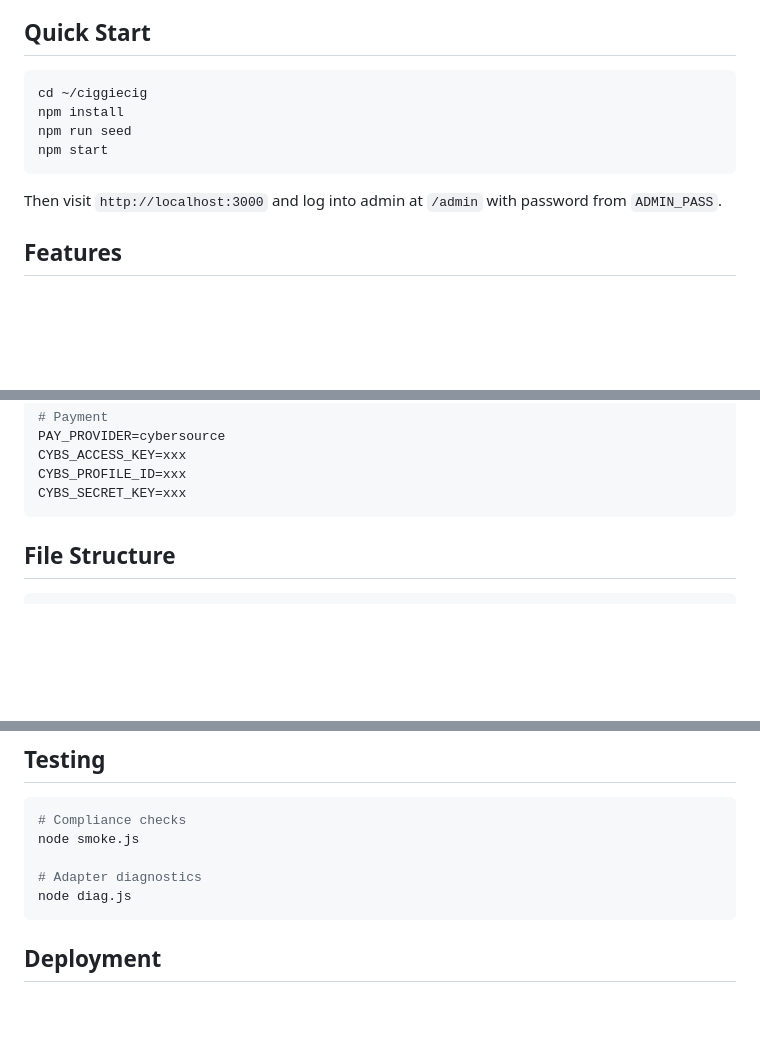
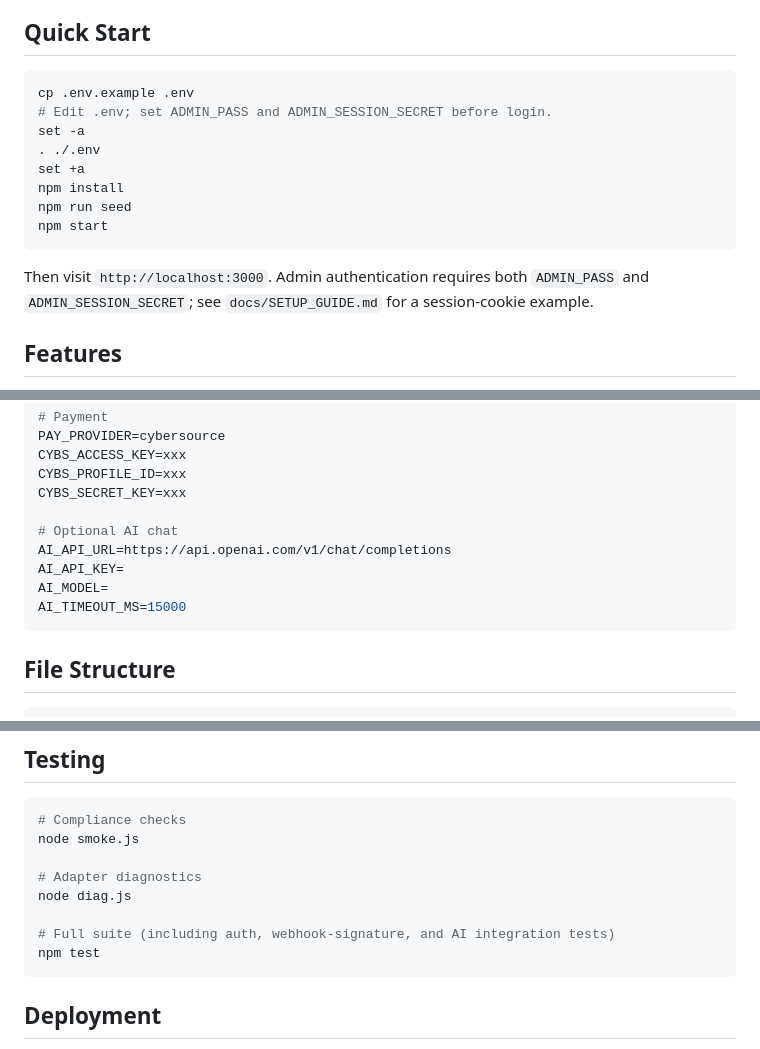
Before and after one commit to bigbirdbloc-dotcom/CIGgiECIG, a Markdown page: README.md, 3 parts joined by grey strips. GitHub-like rendering; blank space fills up the shorter version.

Commit message:
Refresh README for safe setup and optional AI

````diff
--- a/README.md
+++ b/README.md
@@ -13,13 +13,17 @@
 ## Quick Start
 
 ```bash
-cd ~/ciggiecig
+cp .env.example .env
+# Edit .env; set ADMIN_PASS and ADMIN_SESSION_SECRET before login.
+set -a
+. ./.env
+set +a
 npm install
 npm run seed
 npm start
 ```
 
-Then visit `http://localhost:3000` and log into admin at `/admin` with password from `ADMIN_PASS`.
+Then visit `http://localhost:3000`. Admin authentication requires both `ADMIN_PASS` and `ADMIN_SESSION_SECRET`; see `docs/SETUP_GUIDE.md` for a session-cookie example.
 
 ## Features
 
@@ -56,6 +61,12 @@ PAY_PROVIDER=cybersource
 CYBS_ACCESS_KEY=xxx
 CYBS_PROFILE_ID=xxx
 CYBS_SECRET_KEY=xxx
+
+# Optional AI chat
+AI_API_URL=https://api.openai.com/v1/chat/completions
+AI_API_KEY=
+AI_MODEL=
+AI_TIMEOUT_MS=15000
 ```
 
 ## File Structure
@@ -93,6 +104,9 @@ node smoke.js
 
 # Adapter diagnostics
 node diag.js
+
+# Full suite (including auth, webhook-signature, and AI integration tests)
+npm test
 ```
 
 ## Deployment
````
Also changed, not shown: other parts of README.md (+1 -0 lines).
